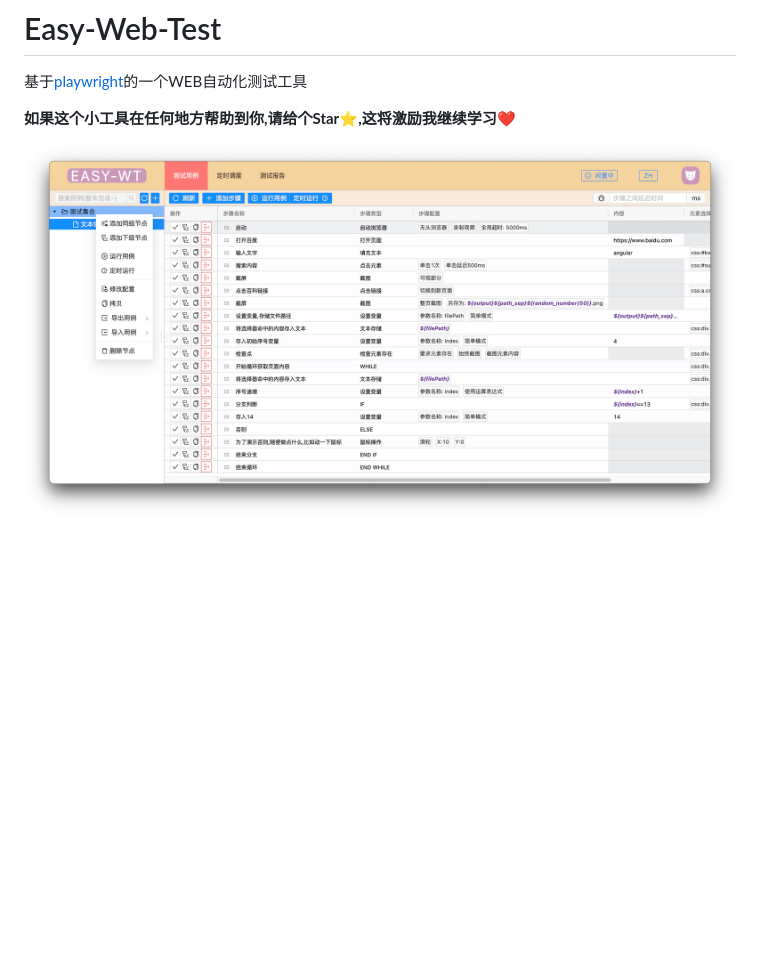
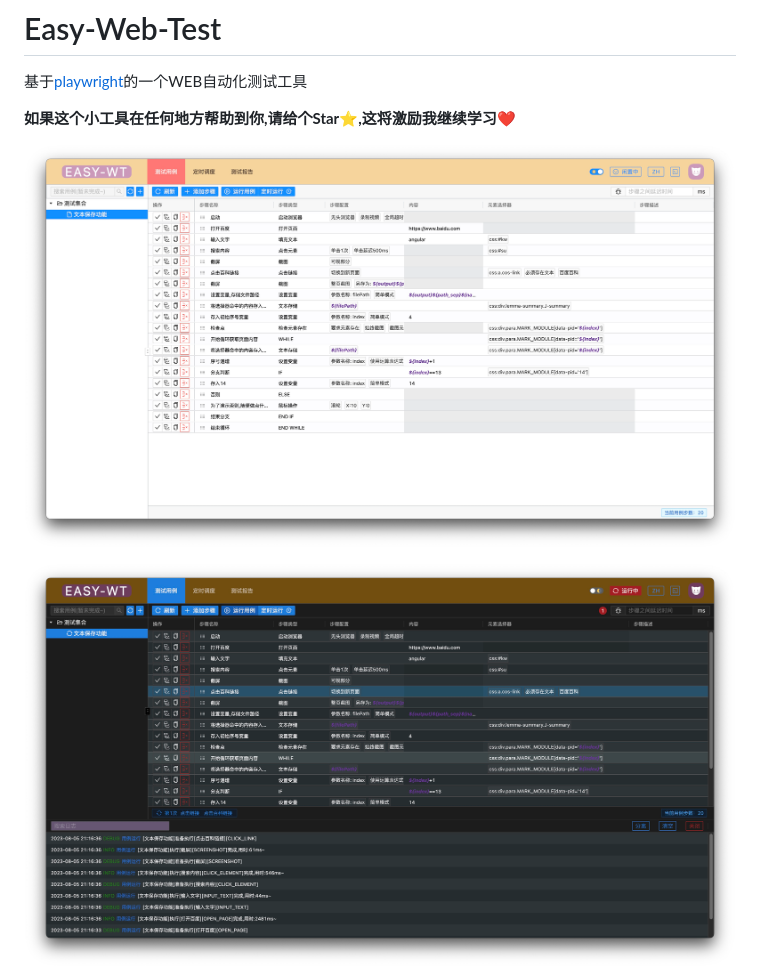
Before and after one commit to daviesZhang/easy-wt, a Markdown page: README.md, the part around the change. Drawn GitHub-style; pictures changed too: doc/images/home.jpg, doc/images/home_dark.jpg (added); blank space fills up the shorter version.

Commit message:
暗黑主题来袭,遗留问题-样式体积待优化

```diff
--- a/README.md
+++ b/README.md
@@ -5,6 +5,9 @@
 **如果这个小工具在任何地方帮助到你,请给个Star⭐️,这将激励我继续学习❤️**
 
 ![home](./doc/images/home.jpg)
+
+![dark](./doc/images/home_dark.jpg)
+
 ![report](./doc/images/report.jpg)
 
 ## 特性和亮点
```
Also changed, not shown: 1 other file.
